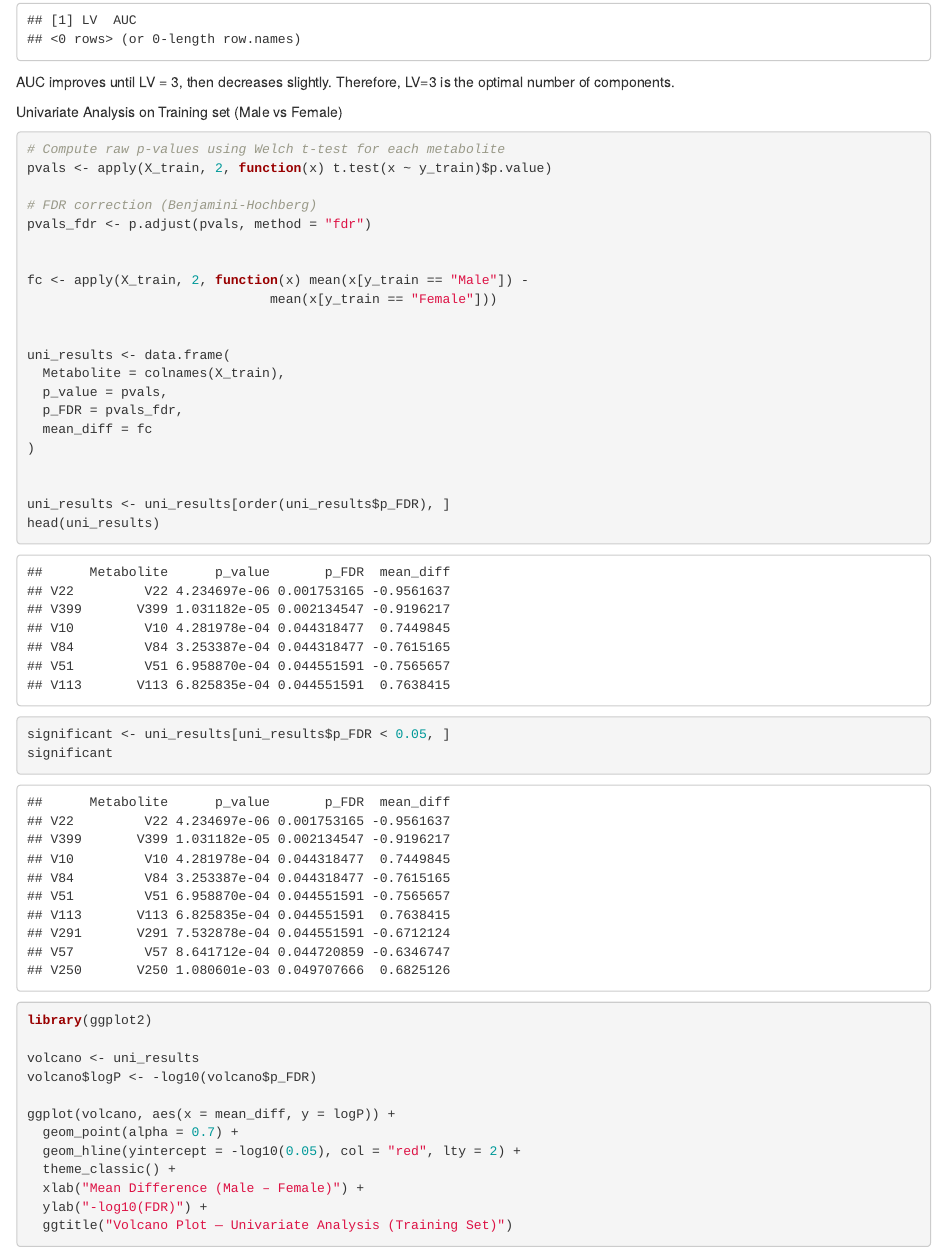
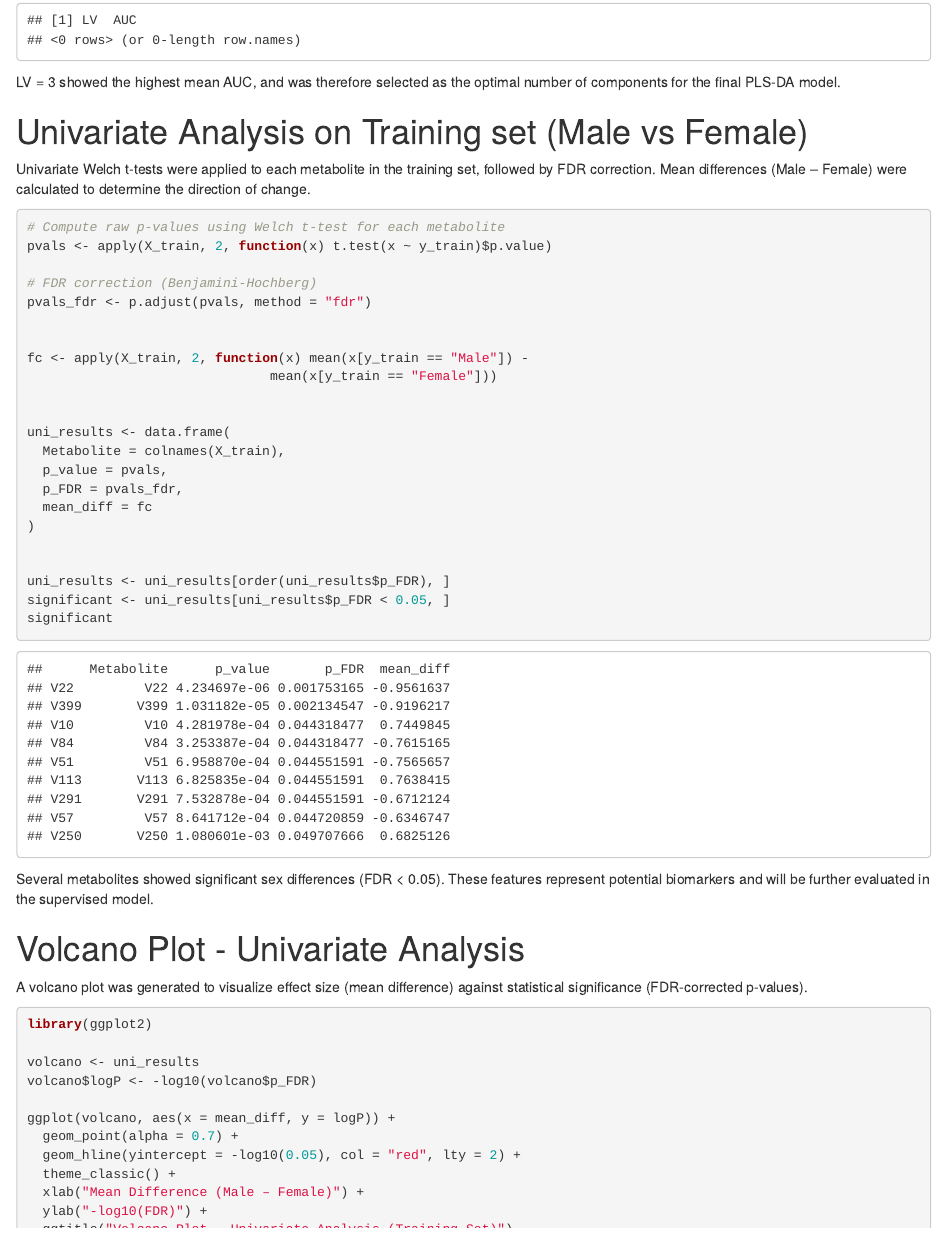
Before and after one commit to Alopeeez04/statistical-learning-project, an R Markdown document (project.Rmd): the page in a window 1100 px wide, from 150 px down before the commit and from 560 px down after it, so that both start at the same text. Rendered offline with R 4.5, knitr and Pandoc, with nearby package versions; some code elsewhere in the file could not run offline.

Commit message:
Update project.Rmd

````diff
--- a/project.Rmd
+++ b/project.Rmd
@@ -281,9 +295,11 @@ auc_results
 
 ```
 
-AUC improves until LV = 3, then decreases slightly. Therefore, LV=3 is the optimal number of components.
+LV = 3 showed the highest mean AUC, and was therefore selected as the optimal number of components for the final PLS-DA model.
 
-Univariate Analysis on Training set (Male vs Female)
+# Univariate Analysis on Training set (Male vs Female)
+
+Univariate Welch t-tests were applied to each metabolite in the training set, followed by FDR correction. Mean differences (Male – Female) were calculated to determine the direction of change.
 
 ```{r}
 # Compute raw p-values using Welch t-test for each metabolite
@@ -306,15 +322,16 @@ uni_results <- data.frame(
 
 
 uni_results <- uni_results[order(uni_results$p_FDR), ]
-head(uni_results)
-
-```
-
-```{r}
 significant <- uni_results[uni_results$p_FDR < 0.05, ]
 significant
 
 ```
+
+Several metabolites showed significant sex differences (FDR \< 0.05). These features represent potential biomarkers and will be further evaluated in the supervised model.
+
+# Volcano Plot - Univariate Analysis
+
+A volcano plot was generated to visualize effect size (mean difference) against statistical significance (FDR-corrected p-values).
 
 ```{r}
 library(ggplot2)
````
Also changed, not shown: project.Rmd (16 more changed lines).
